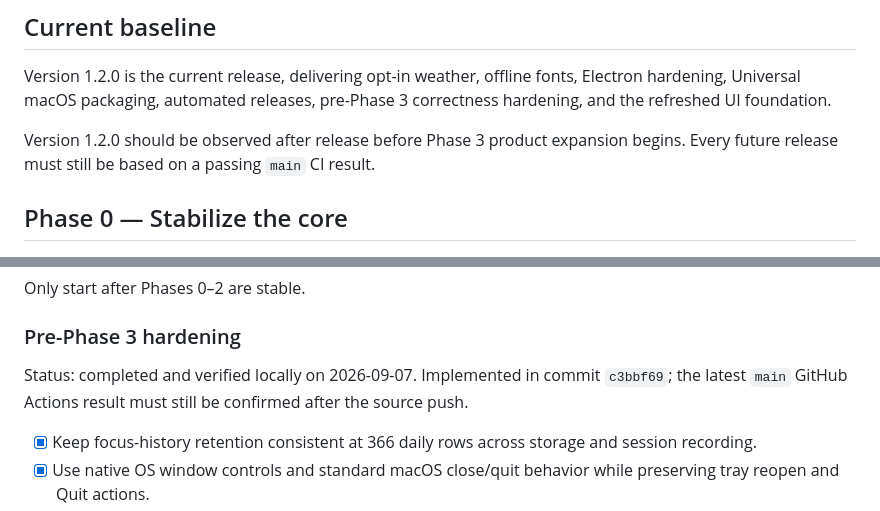
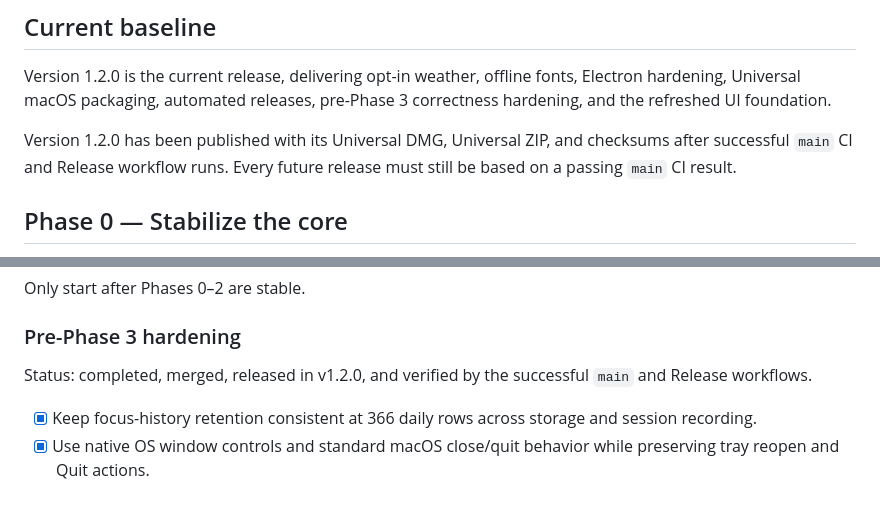
Before and after one commit to ginolyu3360-code/infinite-lofi, a Markdown page: ROADMAP.md, 2 parts joined by grey strips. Rendered like a GitHub page.

```diff
--- a/ROADMAP.md
+++ b/ROADMAP.md
@@ -4,7 +4,7 @@
 
 Version 1.2.0 is the current release, delivering opt-in weather, offline fonts, Electron hardening, Universal macOS packaging, automated releases, pre-Phase 3 correctness hardening, and the refreshed UI foundation.
 
-Version 1.2.0 should be observed after release before Phase 3 product expansion begins. Every future release must still be based on a passing `main` CI result.
+Version 1.2.0 has been published with its Universal DMG, Universal ZIP, and checksums after successful `main` CI and Release workflow runs. Every future release must still be based on a passing `main` CI result.
 
 ## Phase 0 — Stabilize the core
 
@@ -70,7 +70,7 @@ Only start after Phases 0–2 are stable.
 
 ### Pre-Phase 3 hardening
 
-Status: completed and verified locally on 2026-09-07. Implemented in commit `c3bbf69`; the latest `main` GitHub Actions result must still be confirmed after the source push.
+Status: completed, merged, released in v1.2.0, and verified by the successful `main` and Release workflows.
 
 - [x] Keep focus-history retention consistent at 366 daily rows across storage and session recording.
 - [x] Use native OS window controls and standard macOS close/quit behavior while preserving tray reopen and Quit actions.
```
Also changed, not shown: HANDOFF.md (+12 -8 lines), verification-log.md (+9 -0 lines).
